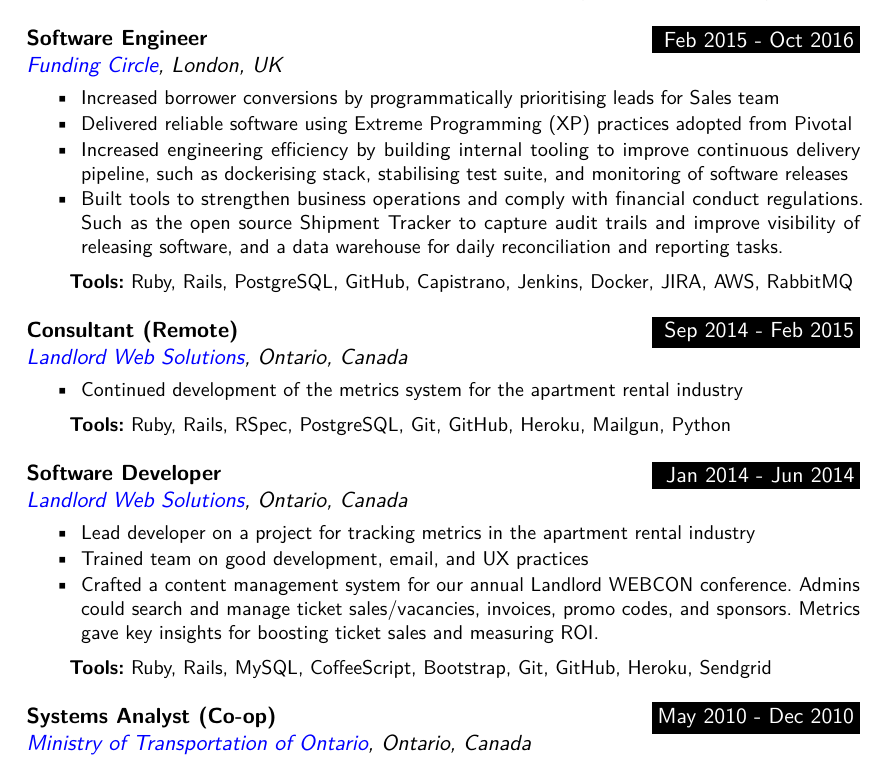
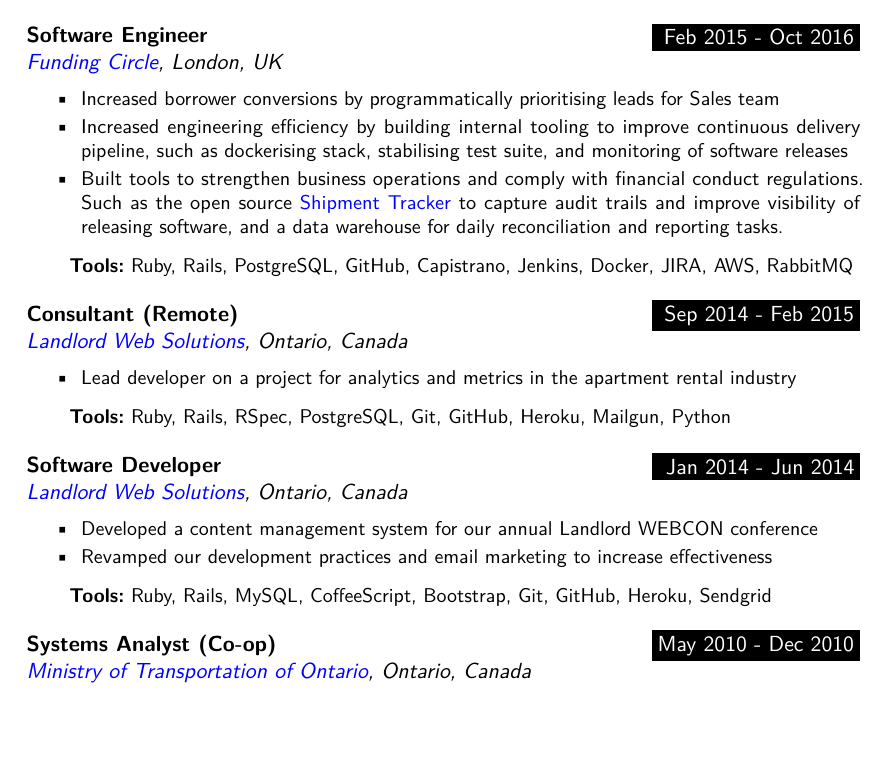
Before and after one commit to dideler/resume, a LaTeX CV (resume.tex): part of page 1 of 2, cut so that both start at the same text, the shorter picture padded with empty space. The pictures show the PDF file resume.pdf that the author committed with the source.

Commit message:
Refine FC and LWS

```diff
--- a/resume.tex
+++ b/resume.tex
@@ -216,8 +217,7 @@
 {\href{https://www.landlordwebsolutions.com/}{Landlord Web Solutions}, Ontario, Canada}
 {
   \begin{itemize} \itemsep -1pt
-   \item Continued development of the metrics system for the apartment rental industry
-   % Worked on lead tracking phase (future phases are metrics, then analytics)
+    \item Lead developer on a project for analytics and metrics in the apartment rental industry % Lead tracking
   \end{itemize}
   \textbf{Tools:} Ruby, Rails, RSpec, PostgreSQL, Git, GitHub, Heroku, Mailgun, Python
 }
@@ -227,18 +227,16 @@
 {\href{https://www.landlordwebsolutions.com/}{Landlord Web Solutions}, Ontario, Canada}
 {
   \begin{itemize} \itemsep -1pt
-   \item Lead developer on a project for tracking metrics in the apartment rental industry
-   \item Trained team on good development, email, and UX practices
-   % - Goto person for git/github questions and wrote internal blog posts about git (tagging and branching),
-   %   GitHub workflows (e.g. using issues, releases, PRs), code review, testing, and user testing
-   % - Wrote and updated internal technical documentation
-   % - Collected usage videos via http://peek.usertesting.com/ and wrote a report and gave hands-on feedback
-   % - Improved effectiveness of marketing by revamping email communications
-   %   See https://gist.github.com/dideler/534e5996bbbbfe9e0f59
-   \item Crafted a content management system for our annual Landlord WEBCON conference.
-         Admins could search and manage ticket sales/vacancies, invoices, promo codes, and sponsors.
-         Metrics gave key insights for boosting ticket sales and measuring ROI.
-   % - Dashboard gave overview of stats for quickly measuring engagement
+    \item Developed a content management system for our annual Landlord WEBCON conference
+    %     Admins could search and manage ticket sales/vacancies, invoices, promo codes, and sponsors.
+    %     Metrics gave key insights for boosting ticket sales and measuring ROI.
+    %     Dashboard gave overview of stats for quickly measuring engagement.
+    \item Revamped our development practices and email marketing to increase effectiveness
+    %     Goto person for git/github questions and wrote internal blog posts about git (tagging and branching),
+    %     GitHub workflows (e.g. using issues, releases, PRs), code review, testing, and user testing.
+    %     Wrote and updated internal technical documentation.
+    %     User testing via http://peek.usertesting.com/ and wrote a report and gave hands-on feedback.
+    %     Spam testing of emails, and more, see https://gist.github.com/dideler/534e5996bbbbfe9e0f59
   \end{itemize}
   \textbf{Tools:} Ruby, Rails, MySQL, CoffeeScript, Bootstrap, Git, GitHub, Heroku, Sendgrid
 }
```
Also changed, not shown: cv.pdf, resume.pdf, resume.tex (35 more changed lines). Lines whose indentation alone changed are shown as unchanged.
